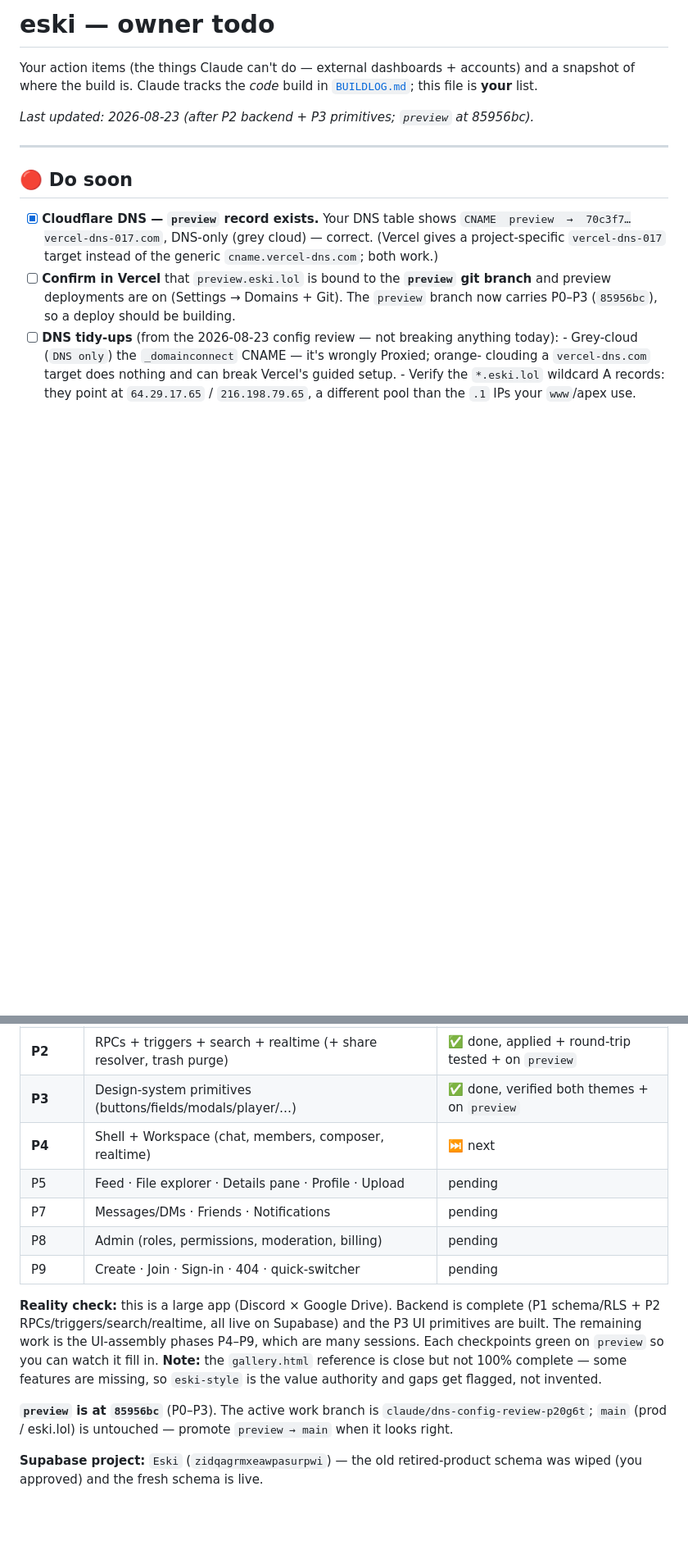
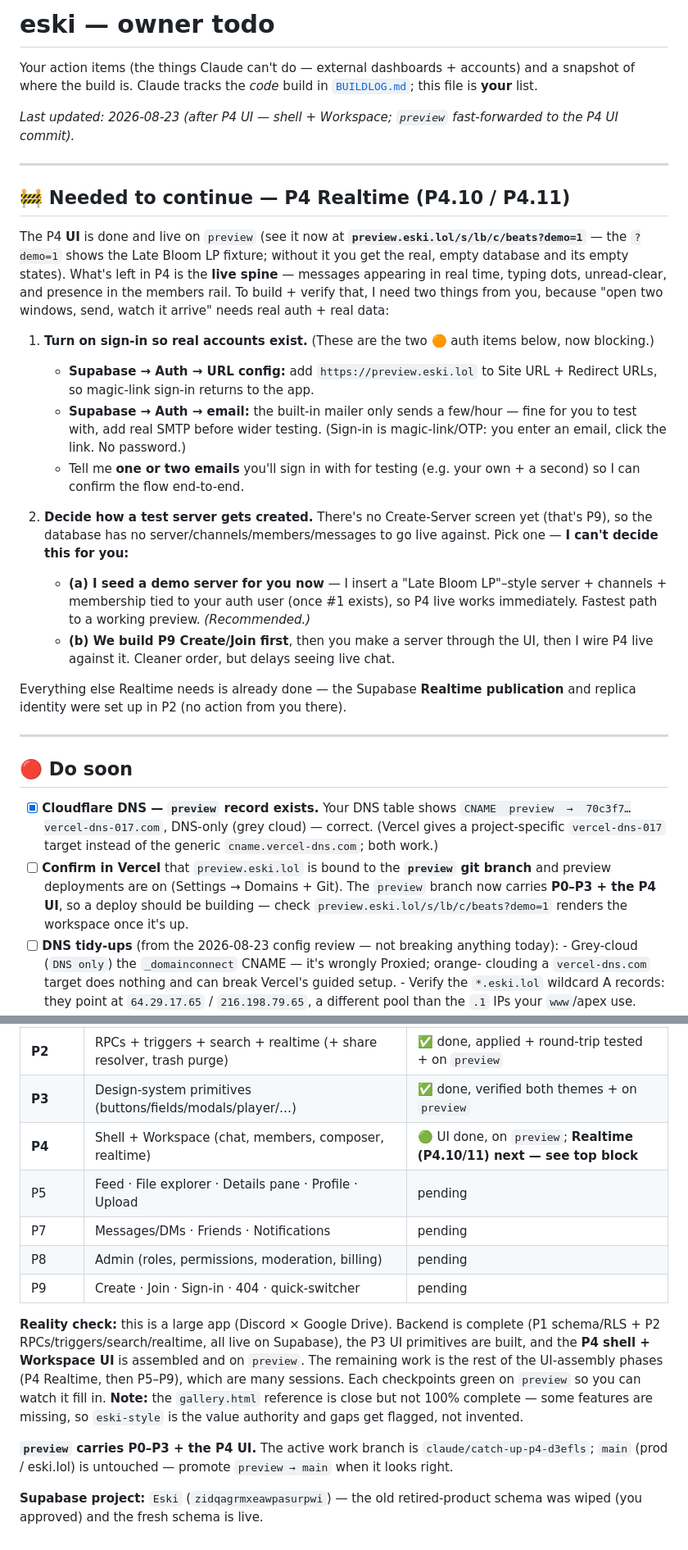
Before and after one commit to freshstart17173-sketch/eski, a Markdown page: docs/OWNER-TODO.md, 2 parts joined by grey strips. Shown at 82% size. GitHub-like rendering; blank space fills up the shorter version.

Commit message:
docs: OWNER-TODO — P4 UI done + what's needed to continue (Realtime)
Co-Authored-By: Claude Opus 4.8 <noreply@anthropic.com>
Claude-Session: https://claude.ai/code/session_01Tv4mWYDVWSgNdqjopEZ8gS

```diff
--- a/docs/OWNER-TODO.md
+++ b/docs/OWNER-TODO.md
@@ -4,7 +4,42 @@ Your action items (the things Claude can't do — external dashboards + accounts
 snapshot of where the build is. Claude tracks the *code* build in
 [`BUILDLOG.md`](BUILDLOG.md); this file is **your** list.
 
-_Last updated: 2026-08-23 (after P2 backend + P3 primitives; `preview` at 85956bc)._
+_Last updated: 2026-08-23 (after P4 UI — shell + Workspace; `preview` fast-forwarded to
+the P4 UI commit)._
+
+---
+
+## 🚧 Needed to continue — P4 Realtime (P4.10 / P4.11)
+
+The P4 **UI** is done and live on `preview` (see it now at
+**`preview.eski.lol/s/lb/c/beats?demo=1`** — the `?demo=1` shows the Late Bloom LP
+fixture; without it you get the real, empty database and its empty states). What's
+left in P4 is the **live spine** — messages appearing in real time, typing dots,
+unread-clear, and presence in the members rail. To build + verify that, I need two
+things from you, because "open two windows, send, watch it arrive" needs real auth +
+real data:
+
+1. **Turn on sign-in so real accounts exist.** (These are the two 🟠 auth items below,
+   now blocking.)
+   - **Supabase → Auth → URL config:** add `https://preview.eski.lol` to Site URL +
+     Redirect URLs, so magic-link sign-in returns to the app.
+   - **Supabase → Auth → email:** the built-in mailer only sends a few/hour — fine for
+     you to test with, add real SMTP before wider testing. (Sign-in is magic-link/OTP:
+     you enter an email, click the link. No password.)
+   - Tell me **one or two emails** you'll sign in with for testing (e.g. your own +
+     a second) so I can confirm the flow end-to-end.
+
+2. **Decide how a test server gets created.** There's no Create-Server screen yet
+   (that's P9), so the database has no server/channels/members/messages to go live
+   against. Pick one — **I can't decide this for you:**
+   - **(a) I seed a demo server for you now** — I insert a "Late Bloom LP"–style
+     server + channels + membership tied to your auth user (once #1 exists), so P4
+     live works immediately. Fastest path to a working preview. *(Recommended.)*
+   - **(b) We build P9 Create/Join first**, then you make a server through the UI, then
+     I wire P4 live against it. Cleaner order, but delays seeing live chat.
+
+Everything else Realtime needs is already done — the Supabase **Realtime publication**
+and replica identity were set up in P2 (no action from you there).
 
 ---
 
@@ -16,7 +51,8 @@ _Last updated: 2026-08-23 (after P2 backend + P3 primitives; `preview` at 85956b
       `cname.vercel-dns.com`; both work.)
 - [ ] **Confirm in Vercel** that `preview.eski.lol` is bound to the **`preview` git
       branch** and preview deployments are on (Settings → Domains + Git). The `preview`
-      branch now carries P0–P3 (`85956bc`), so a deploy should be building.
+      branch now carries **P0–P3 + the P4 UI**, so a deploy should be building — check
+      `preview.eski.lol/s/lb/c/beats?demo=1` renders the workspace once it's up.
 - [ ] **DNS tidy-ups** (from the 2026-08-23 config review — not breaking anything today):
       - Grey-cloud (`DNS only`) the `_domainconnect` CNAME — it's wrongly Proxied; orange-
         clouding a `vercel-dns.com` target does nothing and can break Vercel's guided setup.
@@ -69,21 +105,23 @@ _Last updated: 2026-08-23 (after P2 backend + P3 primitives; `preview` at 85956b
 | **P1** | Schema + RLS — ~41 tables, all policies, allow/deny tested | ✅ done, applied + on `preview` |
 | **P2** | RPCs + triggers + search + realtime (+ share resolver, trash purge) | ✅ done, applied + round-trip tested + on `preview` |
 | **P3** | Design-system primitives (buttons/fields/modals/player/…) | ✅ done, verified both themes + on `preview` |
-| **P4** | Shell + Workspace (chat, members, composer, realtime) | ⏭️ next |
+| **P4** | Shell + Workspace (chat, members, composer, realtime) | 🟢 UI done, on `preview`; **Realtime (P4.10/11) next — see top block** |
 | P5 | Feed · File explorer · Details pane · Profile · Upload | pending |
 | P7 | Messages/DMs · Friends · Notifications | pending |
 | P8 | Admin (roles, permissions, moderation, billing) | pending |
 | P9 | Create · Join · Sign-in · 404 · quick-switcher | pending |
 
 **Reality check:** this is a large app (Discord × Google Drive). Backend is complete
-(P1 schema/RLS + P2 RPCs/triggers/search/realtime, all live on Supabase) and the P3 UI
-primitives are built. The remaining work is the UI-assembly phases P4–P9, which are many
-sessions. Each checkpoints green on `preview` so you can watch it fill in. **Note:** the
-`gallery.html` reference is close but not 100% complete — some features are missing, so
-`eski-style` is the value authority and gaps get flagged, not invented.
+(P1 schema/RLS + P2 RPCs/triggers/search/realtime, all live on Supabase), the P3 UI
+primitives are built, and the **P4 shell + Workspace UI** is assembled and on `preview`.
+The remaining work is the rest of the UI-assembly phases (P4 Realtime, then P5–P9),
+which are many sessions. Each checkpoints green on `preview` so you can watch it fill
+in. **Note:** the `gallery.html` reference is close but not 100% complete — some
+features are missing, so `eski-style` is the value authority and gaps get flagged,
+not invented.
 
-**`preview` is at `85956bc`** (P0–P3). The active work branch is
-`claude/dns-config-review-p20g6t`; `main` (prod / eski.lol) is untouched — promote
+**`preview` carries P0–P3 + the P4 UI.** The active work branch is
+`claude/catch-up-p4-d3efls`; `main` (prod / eski.lol) is untouched — promote
 `preview → main` when it looks right.
 
 **Supabase project:** `Eski` (`zidqagrmxeawpasurpwi`) — the old retired-product schema
```
